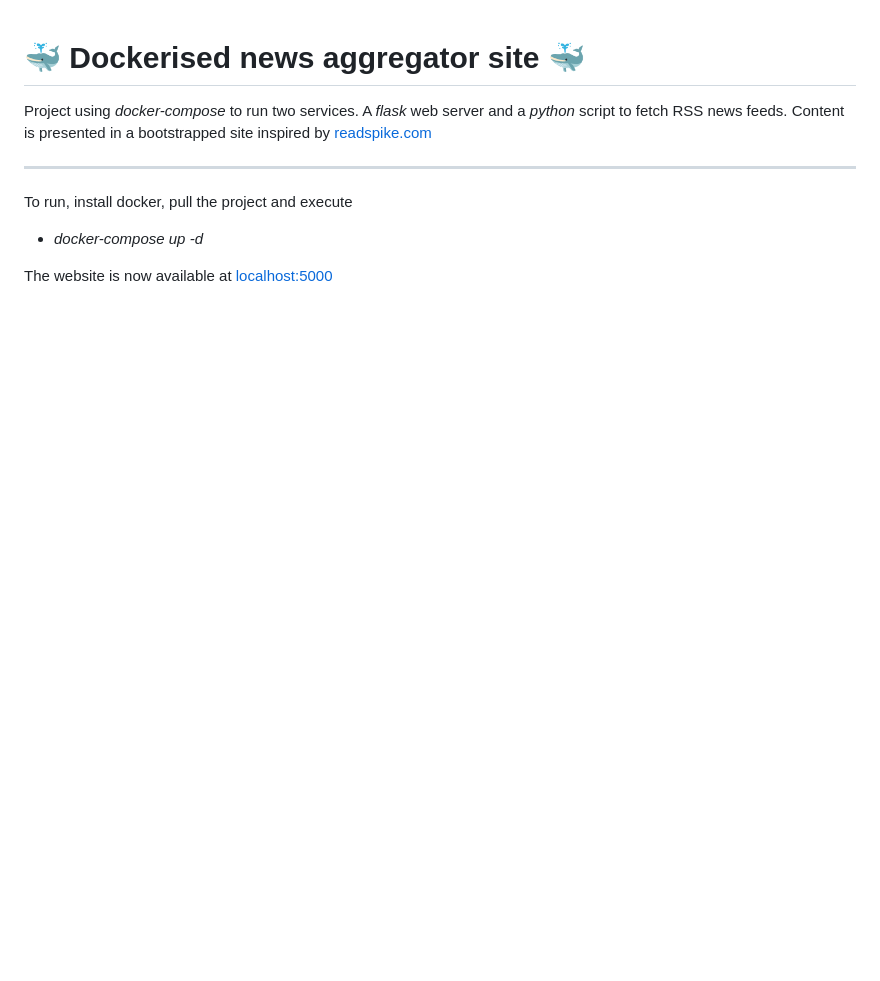
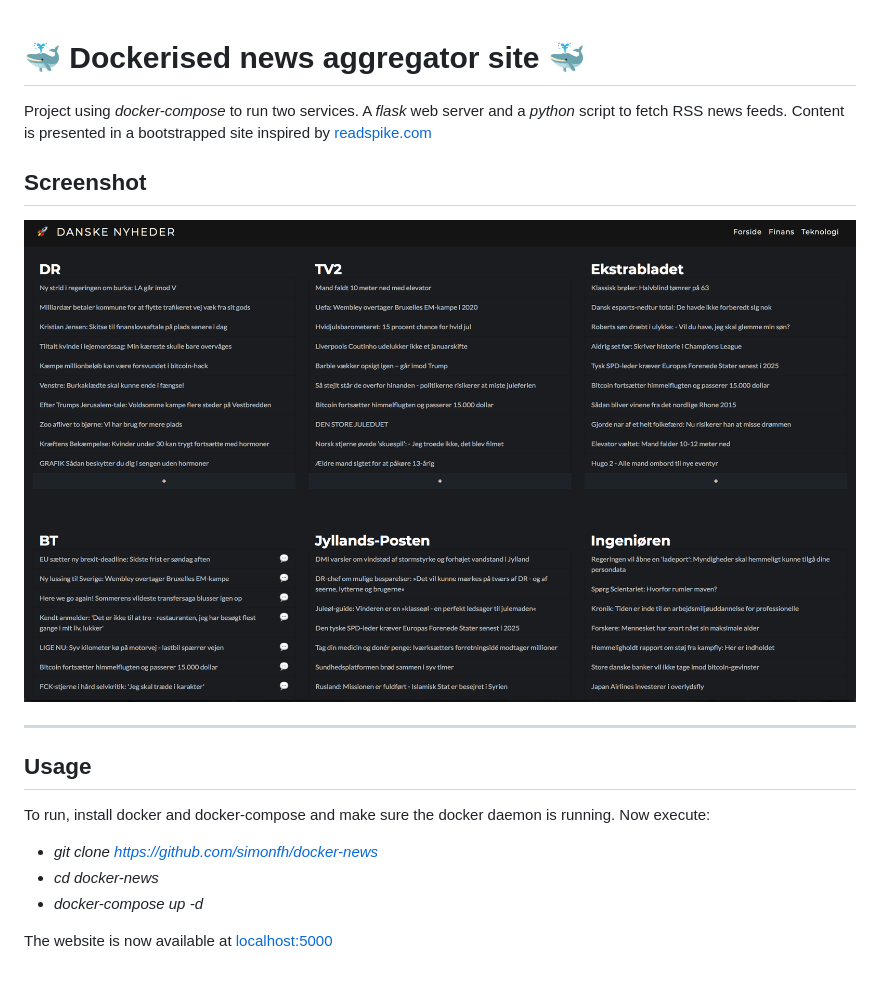
Before and after one commit to SimonFH/docker-news, a Markdown page: README.md, the part around the change. Drawn GitHub-style; pictures changed too: images/screenshot1.png (added); blank space fills up the shorter version.

Commit message:
Added screenshot

```diff
--- a/README.md
+++ b/README.md
@@ -3,9 +3,16 @@
 Project using _docker-compose_ to run two services. A _flask_ web server and a _python_ script to fetch RSS news feeds.
 Content is presented in a bootstrapped site inspired by [readspike.com](http://readspike.com)
 
+
+## Screenshot
+![screenshot](images/screenshot1.png)
+
 ---
-
-To run, install docker, pull the project and execute
+## Usage
+To run, install docker and docker-compose and make sure the docker daemon is running.
+Now execute:
+* _git clone https://github.com/simonfh/docker-news_
+* _cd docker-news_
 * _docker-compose up -d_
 
 The website is now available at [localhost:5000](localhost:5000)
```
